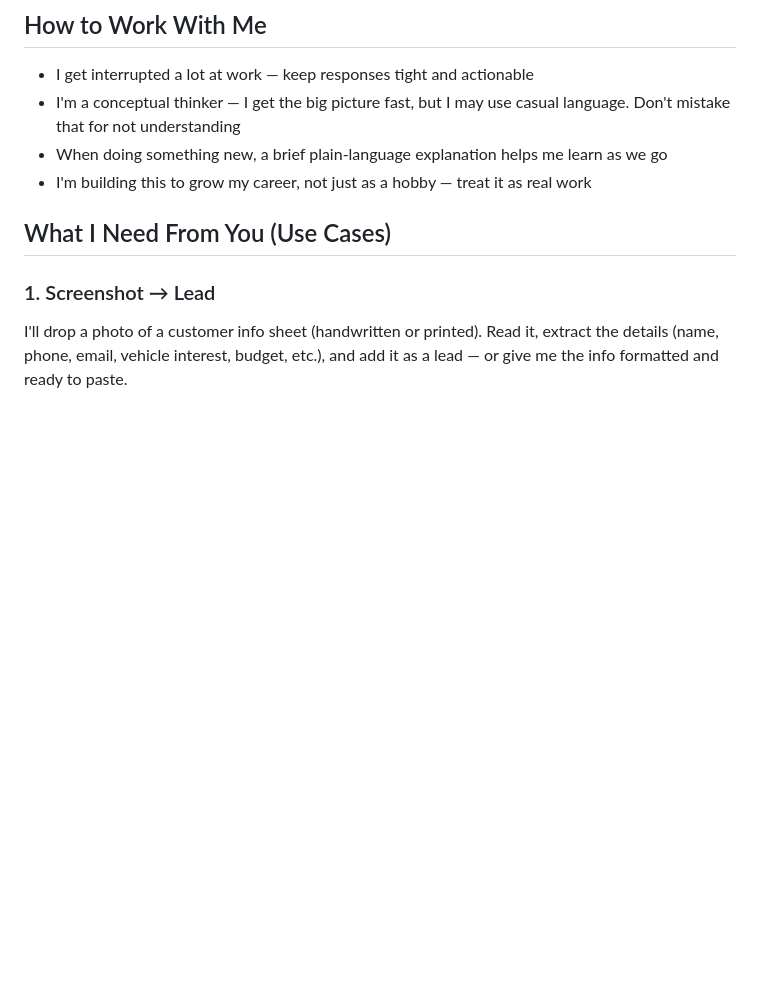
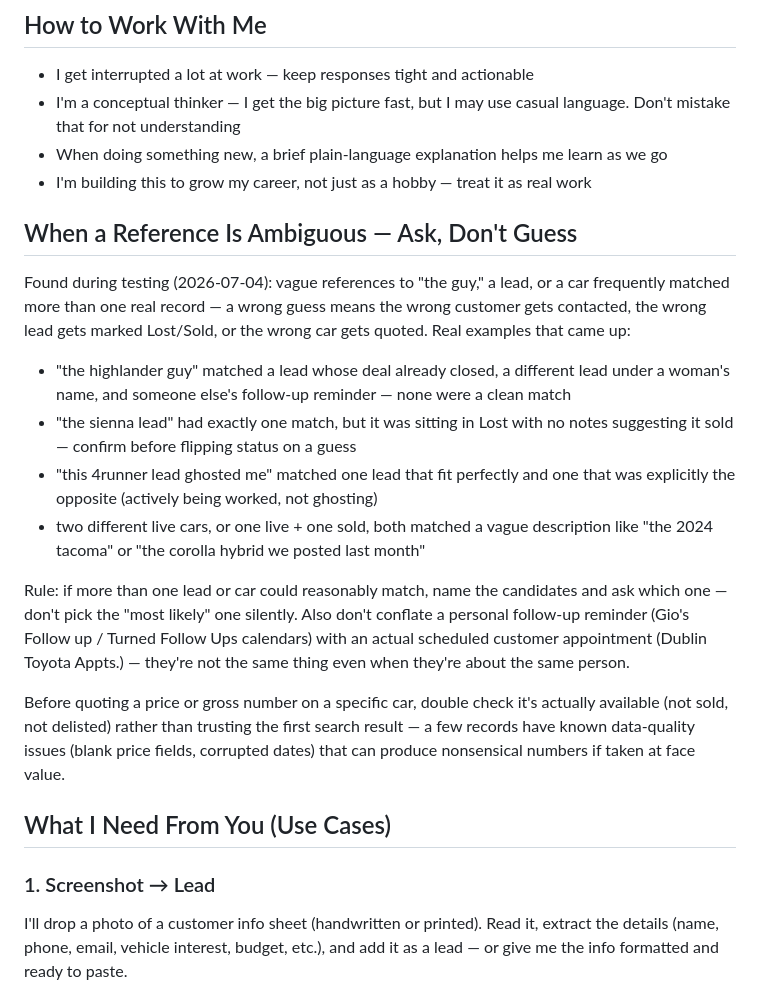
Before and after one commit to giogalasso323-png/giovanni-cars, a Markdown page: COWORK.md, the part around the change. GitHub-like rendering; blank space fills up the shorter version.

Commit message:
Add ambiguity-handling rule to COWORK.md, based on real conflicts found during simulation testing

```diff
--- a/COWORK.md
+++ b/COWORK.md
@@ -19,6 +19,17 @@ It connects to a Google Apps Script backend which reads/writes to Google Sheets.
 - I'm a conceptual thinker — I get the big picture fast, but I may use casual language. Don't mistake that for not understanding
 - When doing something new, a brief plain-language explanation helps me learn as we go
 - I'm building this to grow my career, not just as a hobby — treat it as real work
+
+## When a Reference Is Ambiguous — Ask, Don't Guess
+Found during testing (2026-07-04): vague references to "the guy," a lead, or a car frequently matched more than one real record — a wrong guess means the wrong customer gets contacted, the wrong lead gets marked Lost/Sold, or the wrong car gets quoted. Real examples that came up:
+- "the highlander guy" matched a lead whose deal already closed, a different lead under a woman's name, and someone else's follow-up reminder — none were a clean match
+- "the sienna lead" had exactly one match, but it was sitting in Lost with no notes suggesting it sold — confirm before flipping status on a guess
+- "this 4runner lead ghosted me" matched one lead that fit perfectly and one that was explicitly the opposite (actively being worked, not ghosting)
+- two different live cars, or one live + one sold, both matched a vague description like "the 2024 tacoma" or "the corolla hybrid we posted last month"
+
+Rule: if more than one lead or car could reasonably match, name the candidates and ask which one — don't pick the "most likely" one silently. Also don't conflate a personal follow-up reminder (Gio's Follow up / Turned Follow Ups calendars) with an actual scheduled customer appointment (Dublin Toyota Appts.) — they're not the same thing even when they're about the same person.
+
+Before quoting a price or gross number on a specific car, double check it's actually available (not sold, not delisted) rather than trusting the first search result — a few records have known data-quality issues (blank price fields, corrupted dates) that can produce nonsensical numbers if taken at face value.
 
 ## What I Need From You (Use Cases)
 
```
